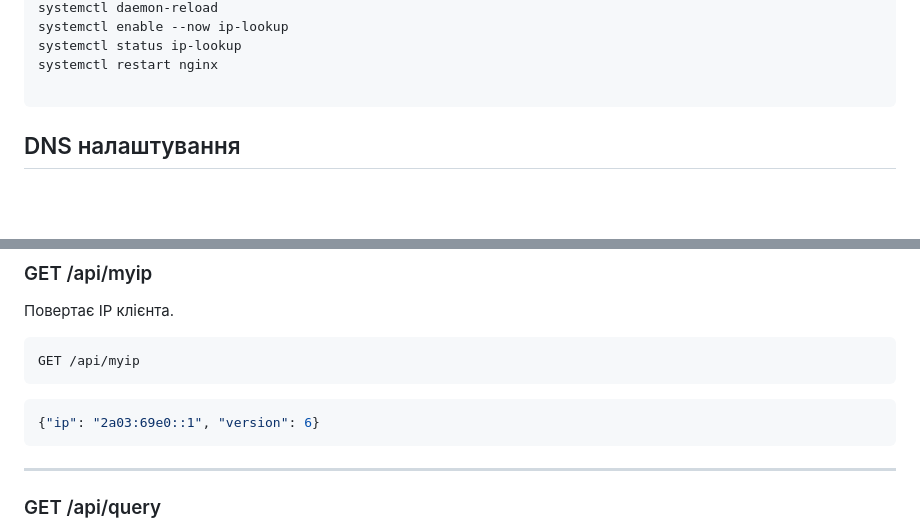
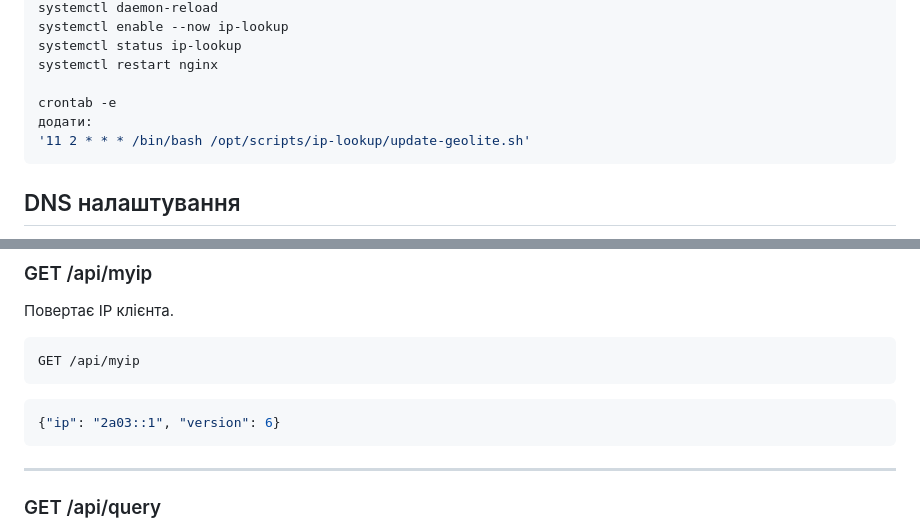
Before and after one commit to DraKuLa21-a42/ip-lookup, a Markdown page: README.md, 2 parts joined by grey strips. Rendered like a GitHub page; blank space fills up the shorter version.

````diff
--- a/README.md
+++ b/README.md
@@ -48,6 +48,9 @@ systemctl enable --now ip-lookup
 systemctl status ip-lookup
 systemctl restart nginx
 
+crontab -e
+додати:
+'11 2 * * * /bin/bash /opt/scripts/ip-lookup/update-geolite.sh'
 ```
 
 ## DNS налаштування
@@ -74,7 +77,7 @@ GET /api/myip
 ```
 
 ```json
-{"ip": "2a03:69e0::1", "version": 6}
+{"ip": "2a03::1", "version": 6}
 ```
 
 ---
````
